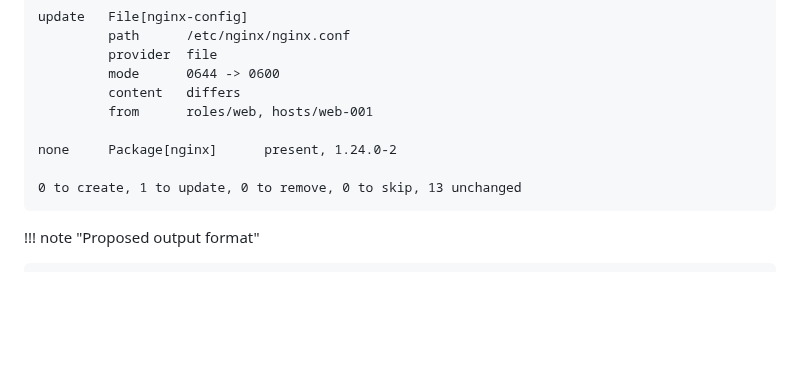
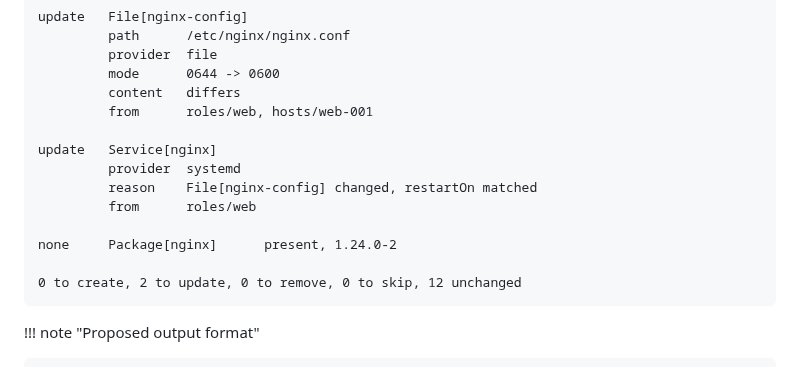
Before and after one commit to dsgnr/datum, a Markdown page: docs/concepts/plan.md, the part around the change. Rendered like a GitHub page; blank space fills up the shorter version.

Commit message:
fix: correct the plan summary lines and the desired-state mode diff

````diff
--- a/docs/concepts/plan.md
+++ b/docs/concepts/plan.md
@@ -57,9 +57,14 @@ update   File[nginx-config]
          content   differs
          from      roles/web, hosts/web-001
 
+update   Service[nginx]
+         provider  systemd
+         reason    File[nginx-config] changed, restartOn matched
+         from      roles/web
+
 none     Package[nginx]      present, 1.24.0-2
 
-0 to create, 1 to update, 0 to remove, 0 to skip, 13 unchanged
+0 to create, 2 to update, 0 to remove, 0 to skip, 12 unchanged
 ```
 
 !!! note "Proposed output format"
````
Also changed, not shown: docs/introduction/how-datum-works.md (+2 -2 lines), docs/repository/validating-changes.md (+1 -1 lines).
